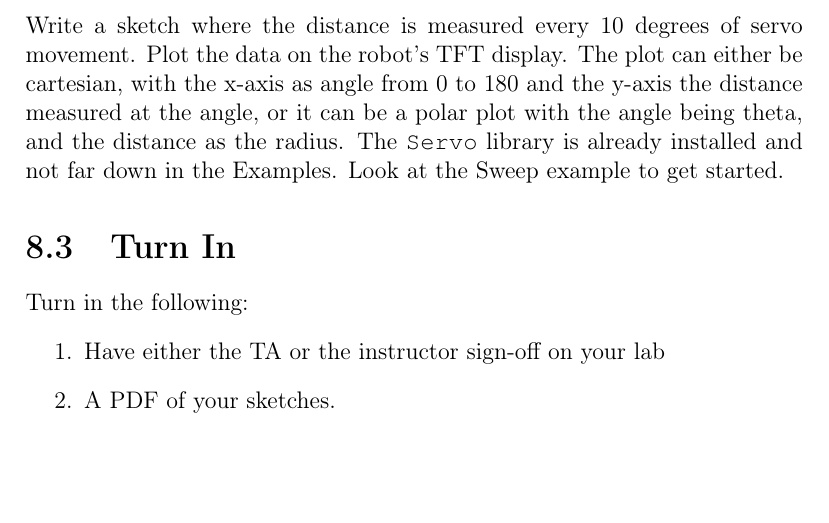
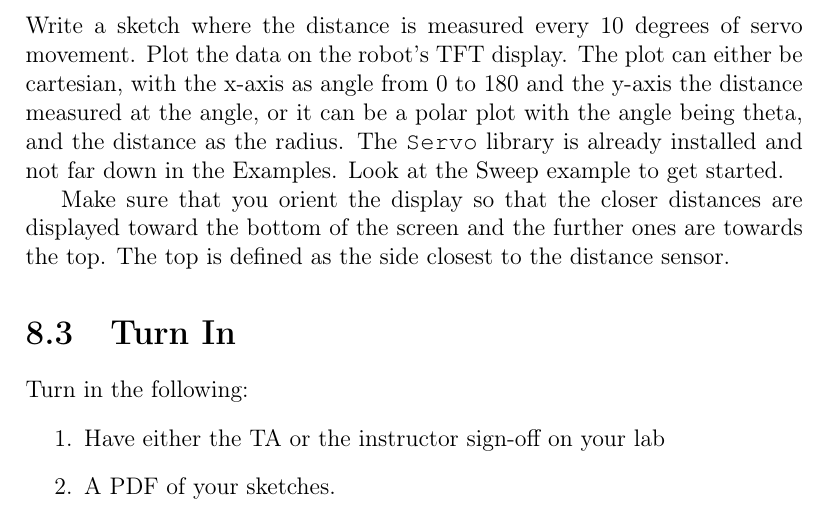
Before and after one commit to semcneil/Fundamentals-of-Microcontrollers-Laboratories, a LaTeX thesis (latex/manual.tex, which reads latex/distMotorServo/distMotorServo.tex): part of page 42 of 60, cut so that both start at the same text, the shorter picture padded with empty space. Compiled offline with pdfLaTeX.

Commit message:
Updated ddistance display instructions

```diff
--- a/latex/distMotorServo/distMotorServo.tex
+++ b/latex/distMotorServo/distMotorServo.tex
@@ -40,6 +40,10 @@ from 0 to 180 and the y-axis the distance measured at the angle, or it can be a
 with the angle being theta, and the distance as the radius. The \lstinline@Servo@ library
 is already installed and not far down in the Examples. Look at the Sweep example to get started.
 
+Make sure that you orient the display so that the closer distances are displayed toward the bottom of the
+screen and the further ones are towards the top. The top is defined as the side closest to the
+distance sensor.
+
 % \section{Procedure}
 % It is best to follow this outline to finish this lab most efficiently.
 % \begin{enumerate}
```
